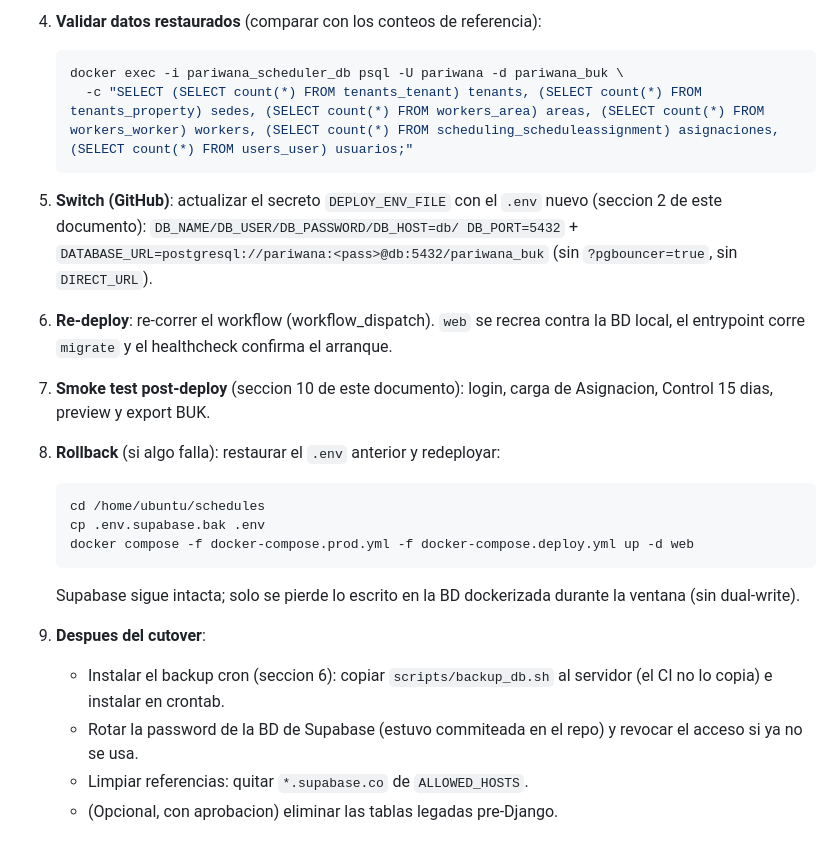
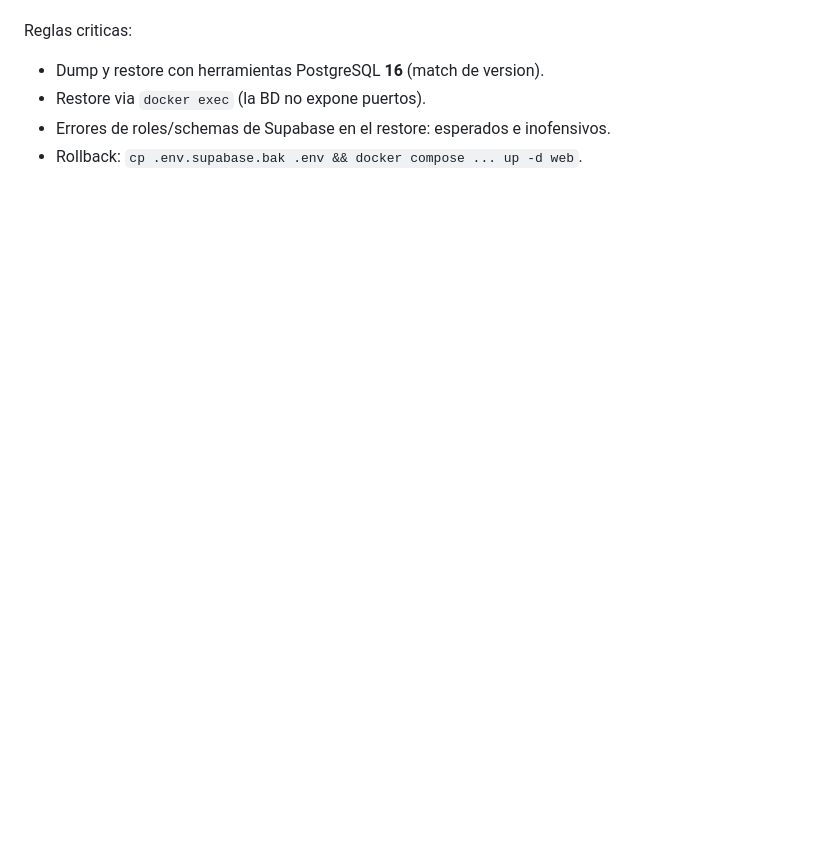
Before and after one commit to pariwana/horarios-Pariwana---Testeos, a Markdown page: docs/production.md, the part around one of its changes. Rendered like a GitHub page; blank space fills up the shorter version.

````diff
--- a/docs/production.md
+++ b/docs/production.md
@@ -240,34 +186,5 @@ Se ejecuta una sola vez; Supabase se mantiene intacta (solo lectura) como rollba
-4. **Validar datos restaurados** (comparar con los conteos de referencia):
-   ```bash
-   docker exec -i pariwana_scheduler_db psql -U pariwana -d pariwana_buk \
-     -c "SELECT (SELECT count(*) FROM tenants_tenant) tenants, (SELECT count(*) FROM tenants_property) sedes, (SELECT count(*) FROM workers_area) areas, (SELECT count(*) FROM workers_worker) workers, (SELECT count(*) FROM scheduling_scheduleassignment) asignaciones, (SELECT count(*) FROM users_user) usuarios;"
-   ```
-
-5. **Switch (GitHub)**: actualizar el secreto `DEPLOY_ENV_FILE` con el `.env`
-   nuevo (seccion 2 de este documento): `DB_NAME/DB_USER/DB_PASSWORD/DB_HOST=db/
-   DB_PORT=5432` + `DATABASE_URL=postgresql://pariwana:<pass>@db:5432/pariwana_buk`
-   (sin `?pgbouncer=true`, sin `DIRECT_URL`).
-
-6. **Re-deploy**: re-correr el workflow (workflow_dispatch). `web` se recrea
-   contra la BD local, el entrypoint corre `migrate` y el healthcheck confirma
-   el arranque.
-
-7. **Smoke test post-deploy** (seccion 10 de este documento):
-   login, carga de Asignacion, Control 15 dias, preview y export BUK.
-
-8. **Rollback** (si algo falla): restaurar el `.env` anterior y redeployar:
-   ```bash
-   cd /home/ubuntu/schedules
-   cp .env.supabase.bak .env
-   docker compose -f docker-compose.prod.yml -f docker-compose.deploy.yml up -d web
-   ```
-   Supabase sigue intacta; solo se pierde lo escrito en la BD dockerizada
-   durante la ventana (sin dual-write).
-
-9. **Despues del cutover**:
-   - Instalar el backup cron (seccion 6): copiar `scripts/backup_db.sh` al
-     servidor (el CI no lo copia) e instalar en crontab.
-   - Rotar la password de la BD de Supabase (estuvo commiteada en el repo) y
-     revocar el acceso si ya no se usa.
-   - Limpiar referencias: quitar `*.supabase.co` de `ALLOWED_HOSTS`.
-   - (Opcional, con aprobacion) eliminar las tablas legadas pre-Django.
+Reglas criticas:
+- Dump y restore con herramientas PostgreSQL **16** (match de version).
+- Restore via `docker exec` (la BD no expone puertos).
+- Errores de roles/schemas de Supabase en el restore: esperados e inofensivos.
+- Rollback: `cp .env.supabase.bak .env && docker compose ... up -d web`.
````
Also changed, not shown: other parts of docs/production.md (+17 -71 lines), README.md (+1 -0 lines), docs/cutover_supabase_a_postgres.md (added, +235 -0 lines).
